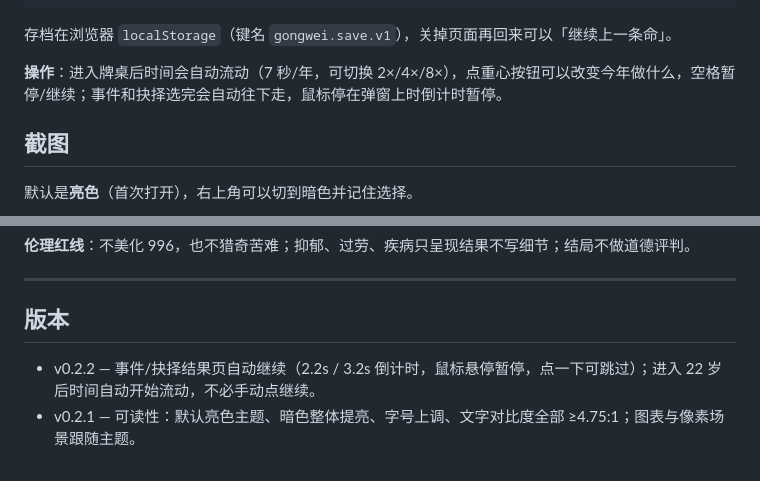
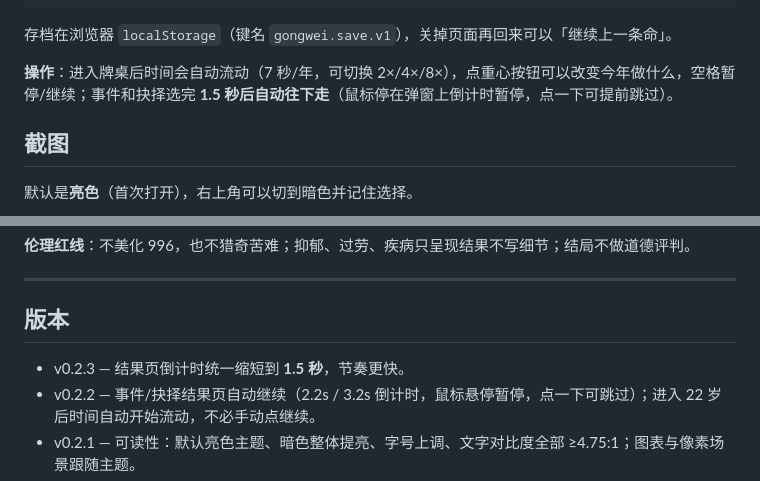
Before and after one commit to Lovel0ri/gongwei, a Markdown page: README.md, 2 parts joined by grey strips. GitHub-like rendering.

```diff
--- a/README.md
+++ b/README.md
@@ -21,7 +21,7 @@ python3 -m http.server 8080
 
 存档在浏览器 `localStorage`（键名 `gongwei.save.v1`），关掉页面再回来可以「继续上一条命」。
 
-**操作**：进入牌桌后时间会自动流动（7 秒/年，可切换 2×/4×/8×），点重心按钮可以改变今年做什么，空格暂停/继续；事件和抉择选完会自动往下走，鼠标停在弹窗上时倒计时暂停。
+**操作**：进入牌桌后时间会自动流动（7 秒/年，可切换 2×/4×/8×），点重心按钮可以改变今年做什么，空格暂停/继续；事件和抉择选完 **1.5 秒后自动往下走**（鼠标停在弹窗上倒计时暂停，点一下可提前跳过）。
 
 ## 截图
 
@@ -178,6 +178,7 @@ console.log(b.dist);
 
 ## 版本
 
+- v0.2.3 — 结果页倒计时统一缩短到 **1.5 秒**，节奏更快。
 - v0.2.2 — 事件/抉择结果页自动继续（2.2s / 3.2s 倒计时，鼠标悬停暂停，点一下可跳过）；进入 22 岁后时间自动开始流动，不必手动点继续。
 - v0.2.1 — 可读性：默认亮色主题、暗色整体提亮、字号上调、文字对比度全部 ≥4.75:1；图表与像素场景跟随主题。
 - v0.2.0 — 重做界面为三栏面板：像素场景、身份卡、同秒出生的人、人生地图、自动推进与倍速；新增姓名/性别/父母/家庭关系。
```
Also changed, not shown: screenshots/06-result-countdown.png (added), 3 other files.
